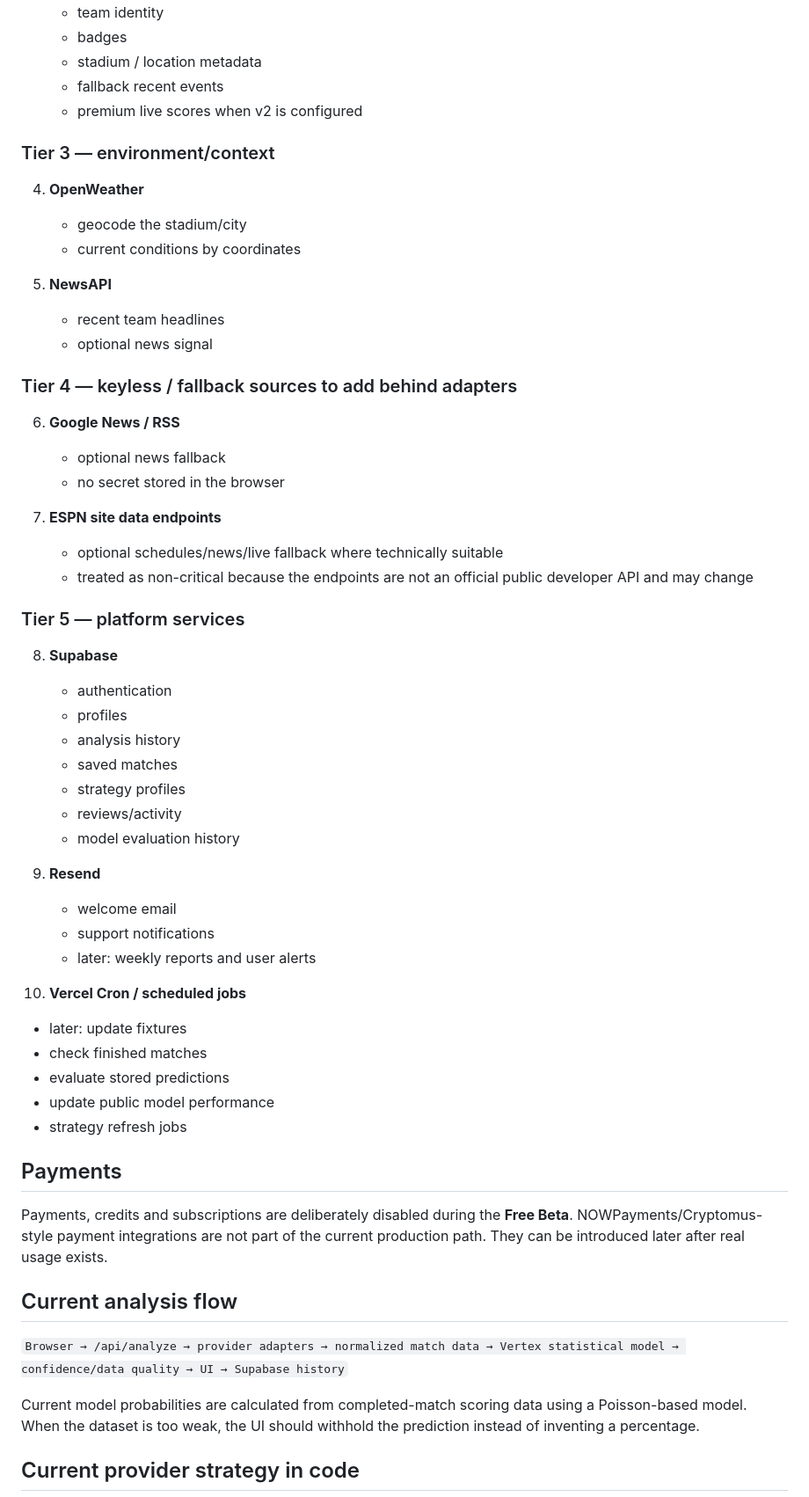
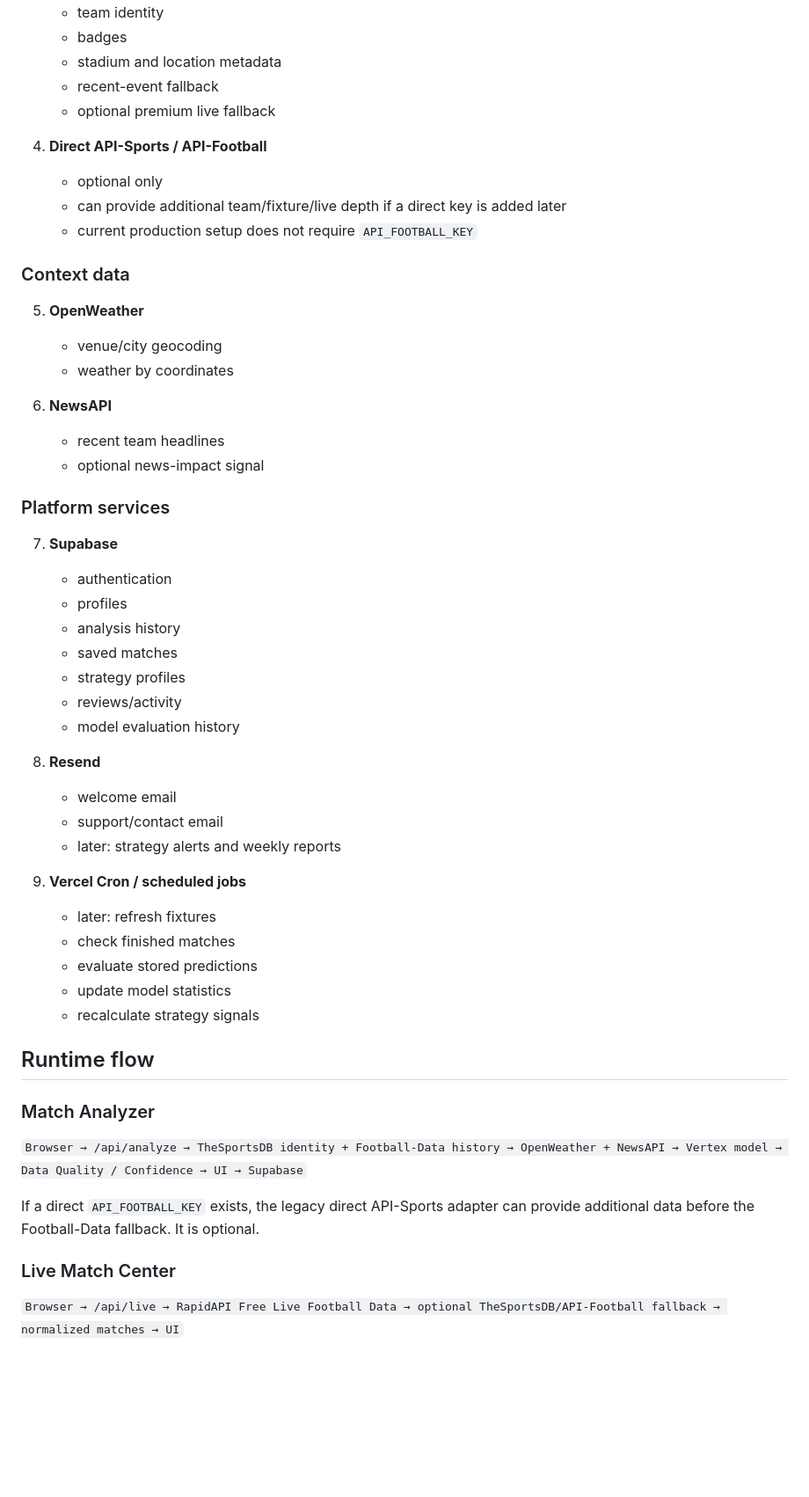
Before and after one commit to Anton578557/vertexsoccerai, a Markdown page: SETUP.md, the part around one of its changes. Shown at 88% size. Rendered like a GitHub page; blank space fills up the shorter version.

```diff
--- a/SETUP.md
+++ b/SETUP.md
@@ -75,33 +63,28 @@ If we later add trusted server-only database jobs, a service-role key may be add
 3. **TheSportsDB**
    - team identity
    - badges
-   - stadium / location metadata
-   - fallback recent events
-   - premium live scores when v2 is configured
+   - stadium and location metadata
+   - recent-event fallback
+   - optional premium live fallback
 
-### Tier 3 — environment/context
+4. **Direct API-Sports / API-Football**
+   - optional only
+   - can provide additional team/fixture/live depth if a direct key is added later
+   - current production setup does not require `API_FOOTBALL_KEY`
 
-4. **OpenWeather**
-   - geocode the stadium/city
-   - current conditions by coordinates
+### Context data
 
-5. **NewsAPI**
+5. **OpenWeather**
+   - venue/city geocoding
+   - weather by coordinates
+
+6. **NewsAPI**
    - recent team headlines
-   - optional news signal
+   - optional news-impact signal
 
-### Tier 4 — keyless / fallback sources to add behind adapters
+### Platform services
 
-6. **Google News / RSS**
-   - optional news fallback
-   - no secret stored in the browser
-
-7. **ESPN site data endpoints**
-   - optional schedules/news/live fallback where technically suitable
-   - treated as non-critical because the endpoints are not an official public developer API and may change
-
-### Tier 5 — platform services
-
-8. **Supabase**
+7. **Supabase**
    - authentication
    - profiles
    - analysis history
@@ -110,27 +93,27 @@ If we later add trusted server-only database jobs, a service-role key may be add
    - reviews/activity
    - model evaluation history
 
-9. **Resend**
+8. **Resend**
    - welcome email
-   - support notifications
-   - later: weekly reports and user alerts
+   - support/contact email
+   - later: strategy alerts and weekly reports
 
-10. **Vercel Cron / scheduled jobs**
-   - later: update fixtures
+9. **Vercel Cron / scheduled jobs**
+   - later: refresh fixtures
    - check finished matches
    - evaluate stored predictions
-   - update public model performance
-   - strategy refresh jobs
+   - update model statistics
+   - recalculate strategy signals
 
-## Payments
+## Runtime flow
 
-Payments, credits and subscriptions are deliberately disabled during the **Free Beta**. NOWPayments/Cryptomus-style payment integrations are not part of the current production path. They can be introduced later after real usage exists.
+### Match Analyzer
 
-## Current analysis flow
+`Browser → /api/analyze → TheSportsDB identity + Football-Data history → OpenWeather + NewsAPI → Vertex model → Data Quality / Confidence → UI → Supabase`
 
-`Browser → /api/analyze → provider adapters → normalized match data → Vertex statistical model → confidence/data quality → UI → Supabase history`
+If a direct `API_FOOTBALL_KEY` exists, the legacy direct API-Sports adapter can provide additional data before the Football-Data fallback. It is optional.
 
-Current model probabilities are calculated from completed-match scoring data using a Poisson-based model. When the dataset is too weak, the UI should withhold the prediction instead of inventing a percentage.
+### Live Match Center
 
-## Current provider strategy in code
+`Browser → /api/live → RapidAPI Free Live Football Data → optional TheSportsDB/API-Football fallback → normalized matches → UI`
 
```
Also changed, not shown: other parts of SETUP.md (+66 -64 lines).
